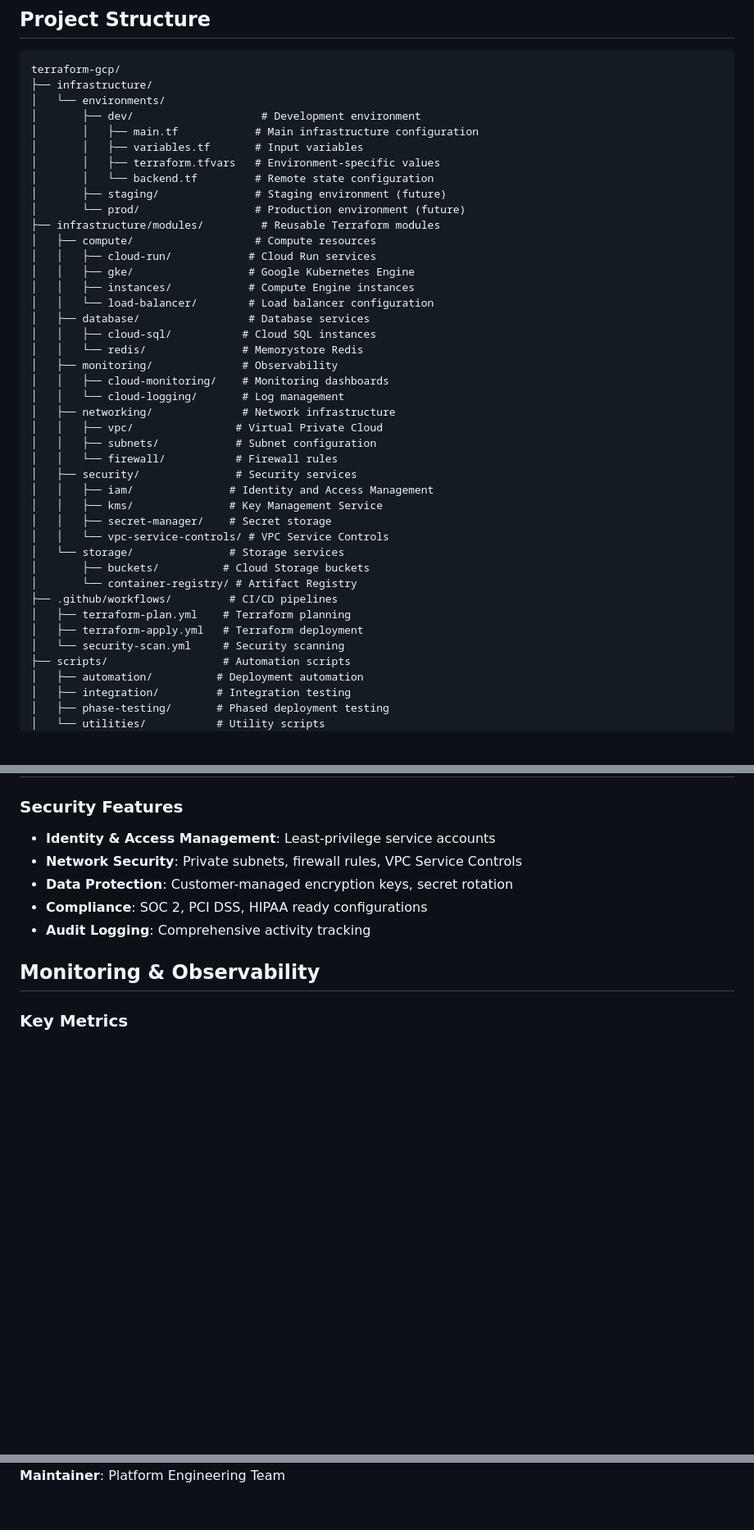
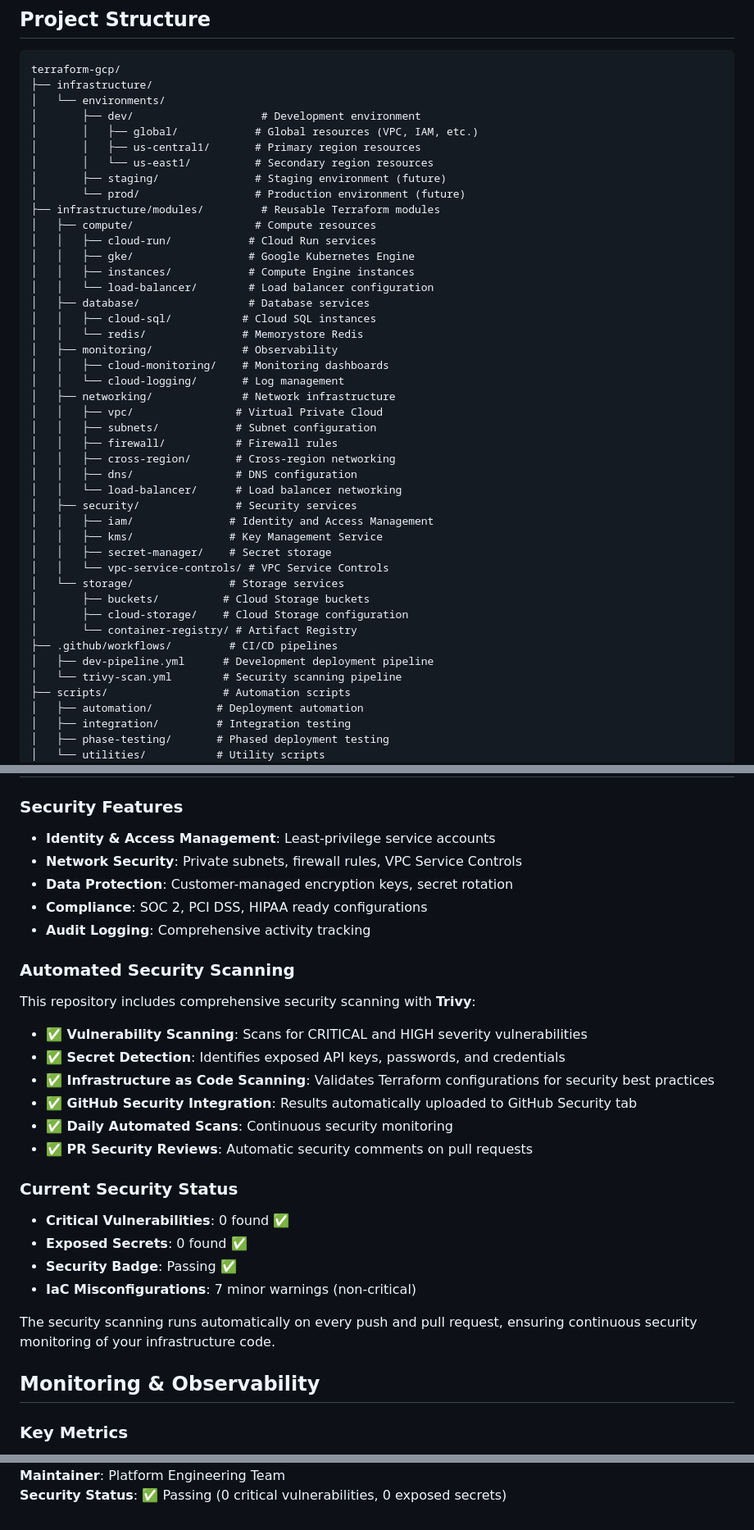
Before and after one commit to catherinevee/terraform-gcp, a Markdown page: README.md, 3 parts joined by grey strips. Shown at 82% size. Rendered like a GitHub page; blank space fills up the shorter version.

```diff
--- a/README.md
+++ b/README.md
@@ -77,10 +78,9 @@ terraform-gcp/
 ├── infrastructure/
 │   └── environments/
 │       ├── dev/                    # Development environment
-│       │   ├── main.tf            # Main infrastructure configuration
-│       │   ├── variables.tf       # Input variables
-│       │   ├── terraform.tfvars   # Environment-specific values
-│       │   └── backend.tf         # Remote state configuration
+│       │   ├── global/            # Global resources (VPC, IAM, etc.)
+│       │   ├── us-central1/       # Primary region resources
+│       │   └── us-east1/          # Secondary region resources
 │       ├── staging/               # Staging environment (future)
 │       └── prod/                  # Production environment (future)
 ├── infrastructure/modules/         # Reusable Terraform modules
@@ -98,7 +98,10 @@ terraform-gcp/
 │   ├── networking/              # Network infrastructure
 │   │   ├── vpc/                # Virtual Private Cloud
 │   │   ├── subnets/            # Subnet configuration
-│   │   └── firewall/           # Firewall rules
+│   │   ├── firewall/           # Firewall rules
+│   │   ├── cross-region/       # Cross-region networking
+│   │   ├── dns/                # DNS configuration
+│   │   └── load-balancer/      # Load balancer networking
 │   ├── security/               # Security services
 │   │   ├── iam/               # Identity and Access Management
 │   │   ├── kms/               # Key Management Service
@@ -106,11 +109,11 @@ terraform-gcp/
 │   │   └── vpc-service-controls/ # VPC Service Controls
 │   └── storage/               # Storage services
 │       ├── buckets/          # Cloud Storage buckets
+│       ├── cloud-storage/    # Cloud Storage configuration
 │       └── container-registry/ # Artifact Registry
 ├── .github/workflows/         # CI/CD pipelines
-│   ├── terraform-plan.yml    # Terraform planning
-│   ├── terraform-apply.yml   # Terraform deployment
-│   └── security-scan.yml     # Security scanning
+│   ├── dev-pipeline.yml      # Development deployment pipeline
+│   └── trivy-scan.yml        # Security scanning pipeline
 ├── scripts/                  # Automation scripts
 │   ├── automation/          # Deployment automation
 │   ├── integration/         # Integration testing
@@ -380,6 +385,26 @@ To use the full deployment pipelines, you need:
 - **Data Protection**: Customer-managed encryption keys, secret rotation
 - **Compliance**: SOC 2, PCI DSS, HIPAA ready configurations
 - **Audit Logging**: Comprehensive activity tracking
+
+### Automated Security Scanning
+
+This repository includes comprehensive security scanning with **Trivy**:
+
+- **✅ Vulnerability Scanning**: Scans for CRITICAL and HIGH severity vulnerabilities
+- **✅ Secret Detection**: Identifies exposed API keys, passwords, and credentials
+- **✅ Infrastructure as Code Scanning**: Validates Terraform configurations for security best practices
+- **✅ GitHub Security Integration**: Results automatically uploaded to GitHub Security tab
+- **✅ Daily Automated Scans**: Continuous security monitoring
+- **✅ PR Security Reviews**: Automatic security comments on pull requests
+
+### Current Security Status
+
+- **Critical Vulnerabilities**: 0 found ✅
+- **Exposed Secrets**: 0 found ✅
+- **Security Badge**: Passing ✅
+- **IaC Misconfigurations**: 7 minor warnings (non-critical)
+
+The security scanning runs automatically on every push and pull request, ensuring continuous security monitoring of your infrastructure code.
 
 ## Monitoring & Observability
 
@@ -456 +481,2 @@ For issues and questions:
 **Maintainer**: Platform Engineering Team
+**Security Status**: ✅ Passing (0 critical vulnerabilities, 0 exposed secrets)
```
Also changed, not shown: other parts of README.md (+29 -26 lines).
